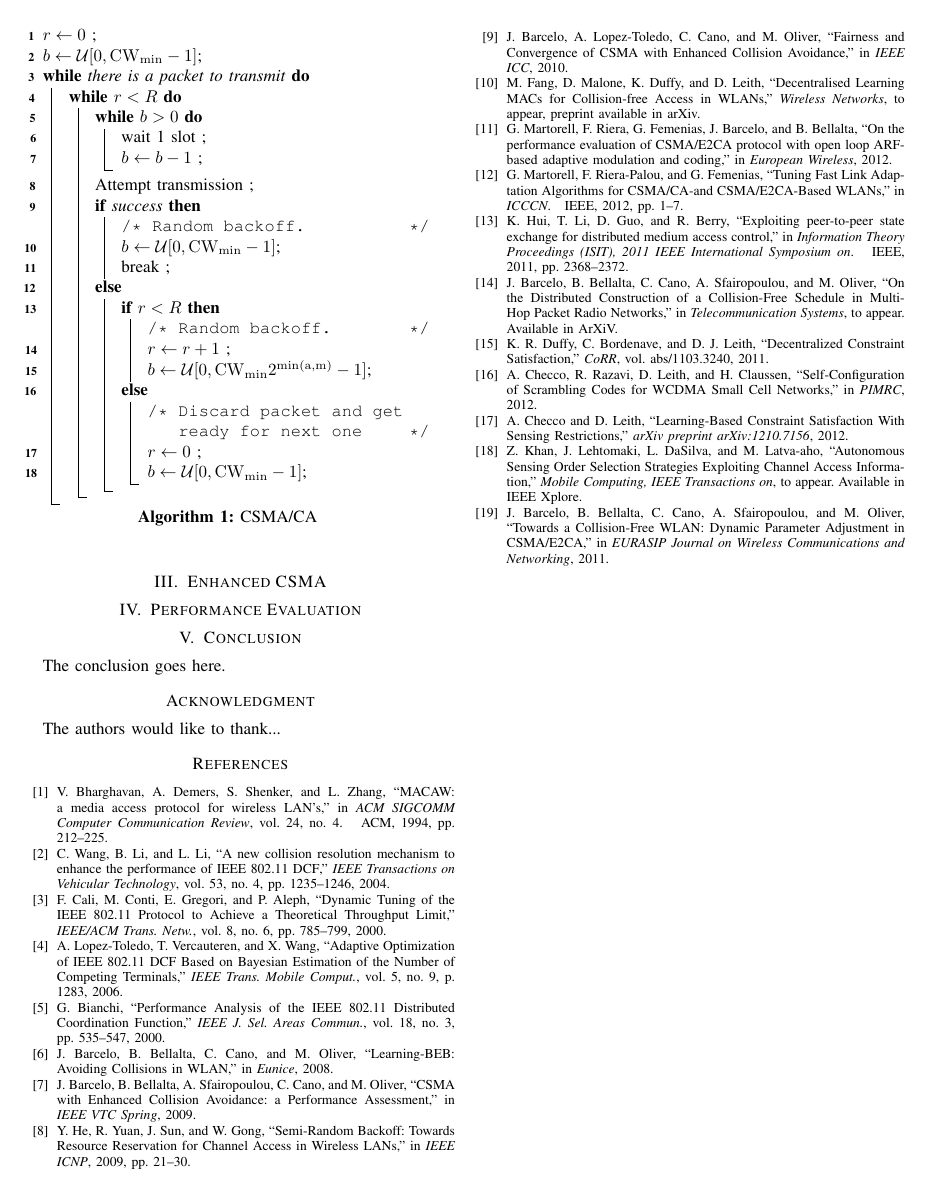
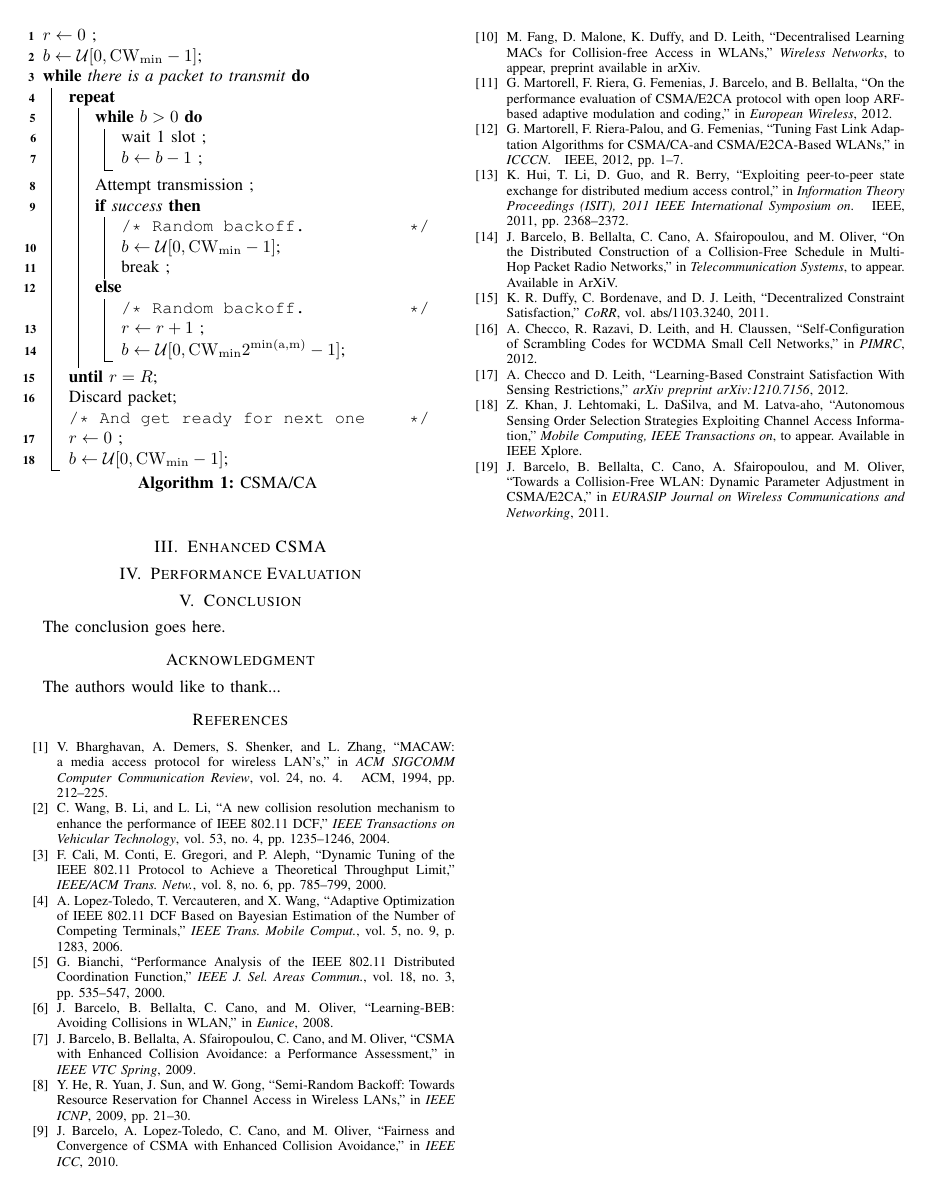
Before and after one commit to SanabriaRusso/20130609research2standards, a LaTeX paper (paper.tex): page 2 of 2. Compiled offline with pdfLaTeX.

Commit message:
adjusted to Boris suggestions for algorithm

```diff
--- a/paper.tex
+++ b/paper.tex
@@ -517,20 +517,15 @@ In the present paper, we study a completely distributed solution to accommodate
         break \;
       }
       {
-        \eIf{$r<R$}
-        {
-          \tcc{Random backoff.}
-          $r \leftarrow r+1$ \;
-          $b \leftarrow \mathcal{U}[0, \rm{CW}_{min} 2^{\min (a,m)} -1]$\;
-        }
-        {
-          \tcc{Discard packet and get ready for next one}
-          $r \leftarrow 0$ \;
-          $b \leftarrow \mathcal{U}[0,\rm{CW}_{min}-1]$\;
-        }
-
+        \tcc{Random backoff.}
+        $r \leftarrow r+1$ \;
+        $b \leftarrow \mathcal{U}[0, \rm{CW}_{min} 2^{\min (a,m)} -1]$\;
       }
     }
+    Discard packet\;
+    \tcc{And get ready for next one}
+    $r \leftarrow 0$ \;
+    $b \leftarrow \mathcal{U}[0,\rm{CW}_{min}-1]$\;
   }
   \caption{CSMA/CA}
   \label{alg:CSMA_ECA}
```
Also changed, not shown: paper.pdf, paper.tex (2 more changed lines).
